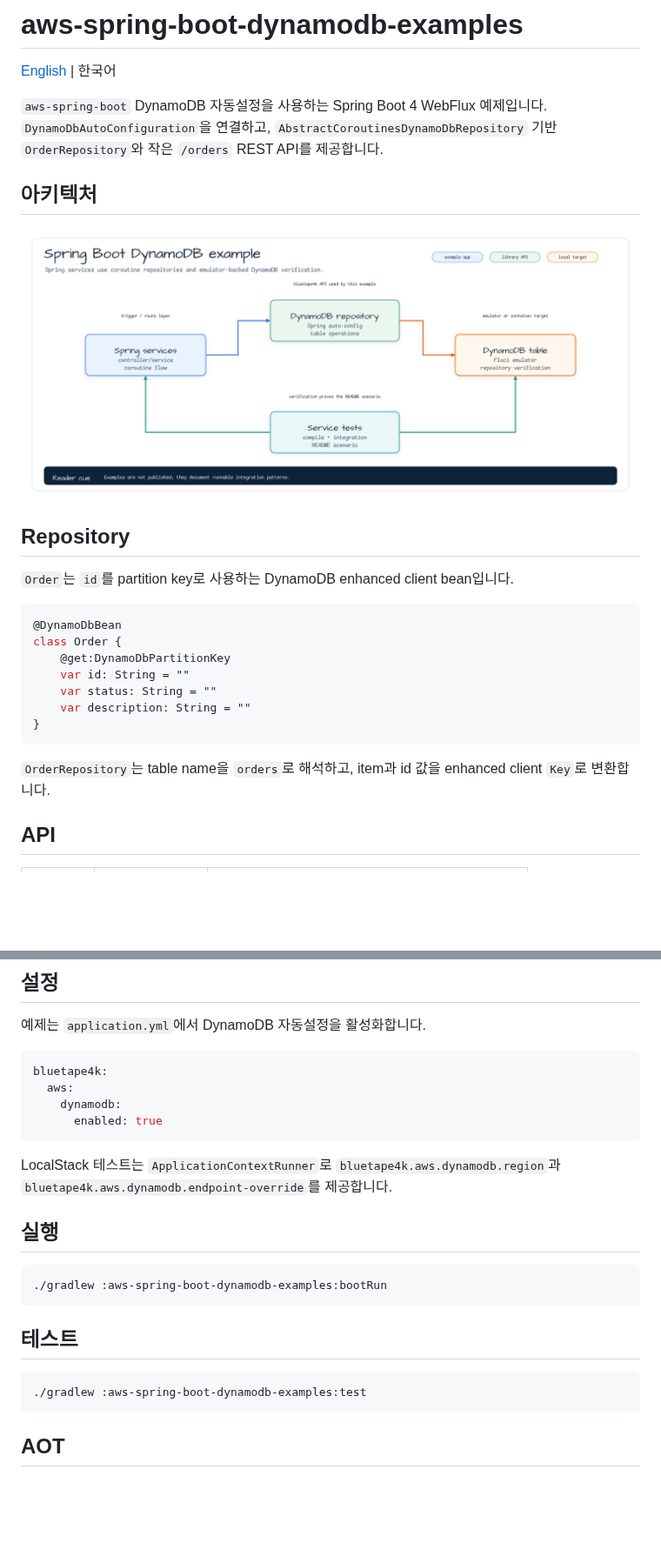
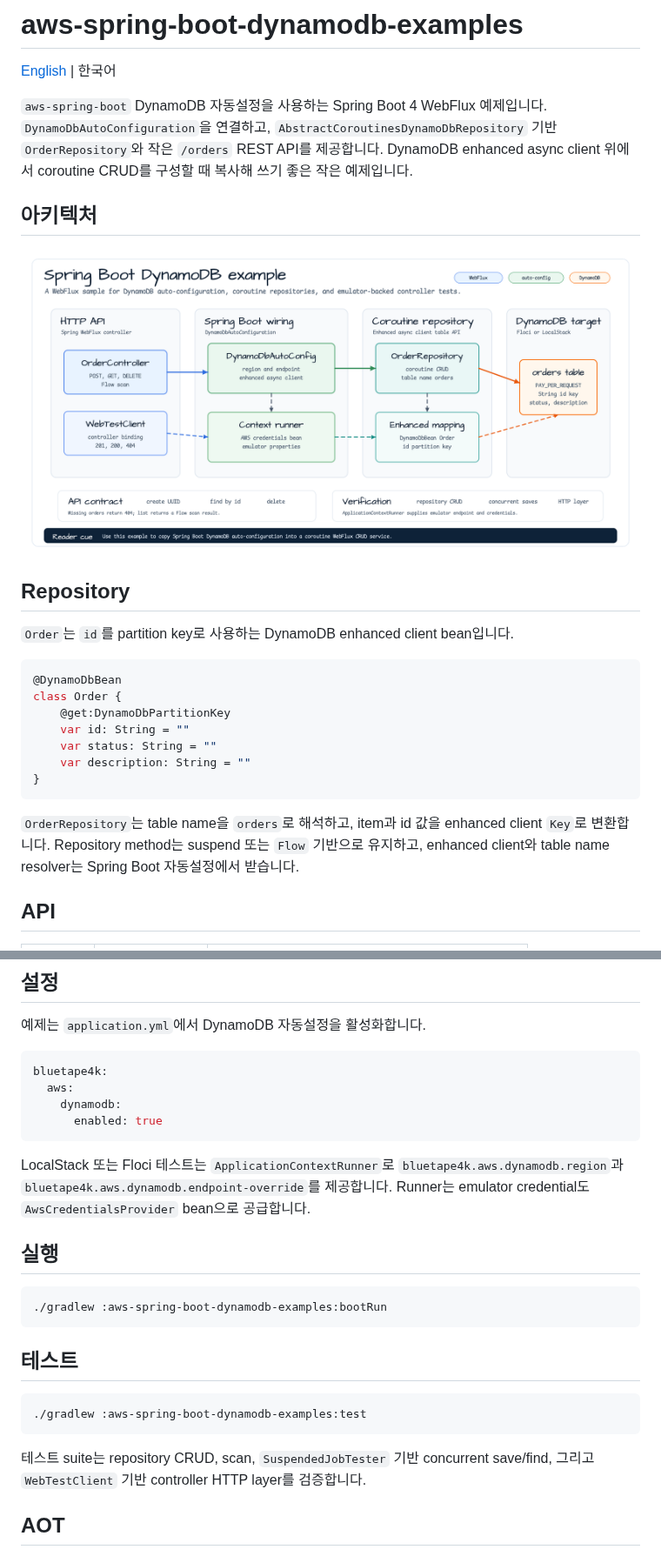
Before and after one commit to bluetape4k/bluetape4k-aws, a Markdown page: examples/aws-spring-boot-dynamodb-examples/README.ko.md, 2 parts joined by grey strips. Shown at 87% size. Drawn GitHub-style; pictures changed too: docs/images/readme-diagrams/examples-aws-spring-boot-dynamodb-examples-architecture-01.png; blank space fills up the shorter version.

````diff
--- a/examples/aws-spring-boot-dynamodb-examples/README.ko.md
+++ b/examples/aws-spring-boot-dynamodb-examples/README.ko.md
@@ -5,7 +5,8 @@
 `aws-spring-boot` DynamoDB 자동설정을 사용하는 Spring Boot 4 WebFlux 예제입니다.
 `DynamoDbAutoConfiguration`을 연결하고,
 `AbstractCoroutinesDynamoDbRepository` 기반 `OrderRepository`와 작은 `/orders`
-REST API를 제공합니다.
+REST API를 제공합니다. DynamoDB enhanced async client 위에서 coroutine CRUD를 구성할
+때 복사해 쓰기 좋은 작은 예제입니다.
 
 ## 아키텍처
 
@@ -26,7 +27,8 @@ class Order {
 ```
 
 `OrderRepository`는 table name을 `orders`로 해석하고, item과 id 값을 enhanced
-client `Key`로 변환합니다.
+client `Key`로 변환합니다. Repository method는 suspend 또는 `Flow` 기반으로 유지하고,
+enhanced client와 table name resolver는 Spring Boot 자동설정에서 받습니다.
 
 ## API
 
@@ -57,9 +59,10 @@ bluetape4k:
       enabled: true
 ```
 
-LocalStack 테스트는 `ApplicationContextRunner`로
+LocalStack 또는 Floci 테스트는 `ApplicationContextRunner`로
 `bluetape4k.aws.dynamodb.region`과
-`bluetape4k.aws.dynamodb.endpoint-override`를 제공합니다.
+`bluetape4k.aws.dynamodb.endpoint-override`를 제공합니다. Runner는 emulator credential도
+`AwsCredentialsProvider` bean으로 공급합니다.
 
 ## 실행
 
@@ -73,6 +76,9 @@ LocalStack 테스트는 `ApplicationContextRunner`로
 ./gradlew :aws-spring-boot-dynamodb-examples:test
 ```
 
+테스트 suite는 repository CRUD, scan, `SuspendedJobTester` 기반 concurrent save/find,
+그리고 `WebTestClient` 기반 controller HTTP layer를 검증합니다.
+
 ## AOT
 
 모듈은 Spring Boot plugin을 적용하므로 native-image metadata 검증 시 표준 Boot
````
Also changed, not shown: examples/aws-spring-boot-dynamodb-examples/README.md (+11 -3 lines), 1 other file.
